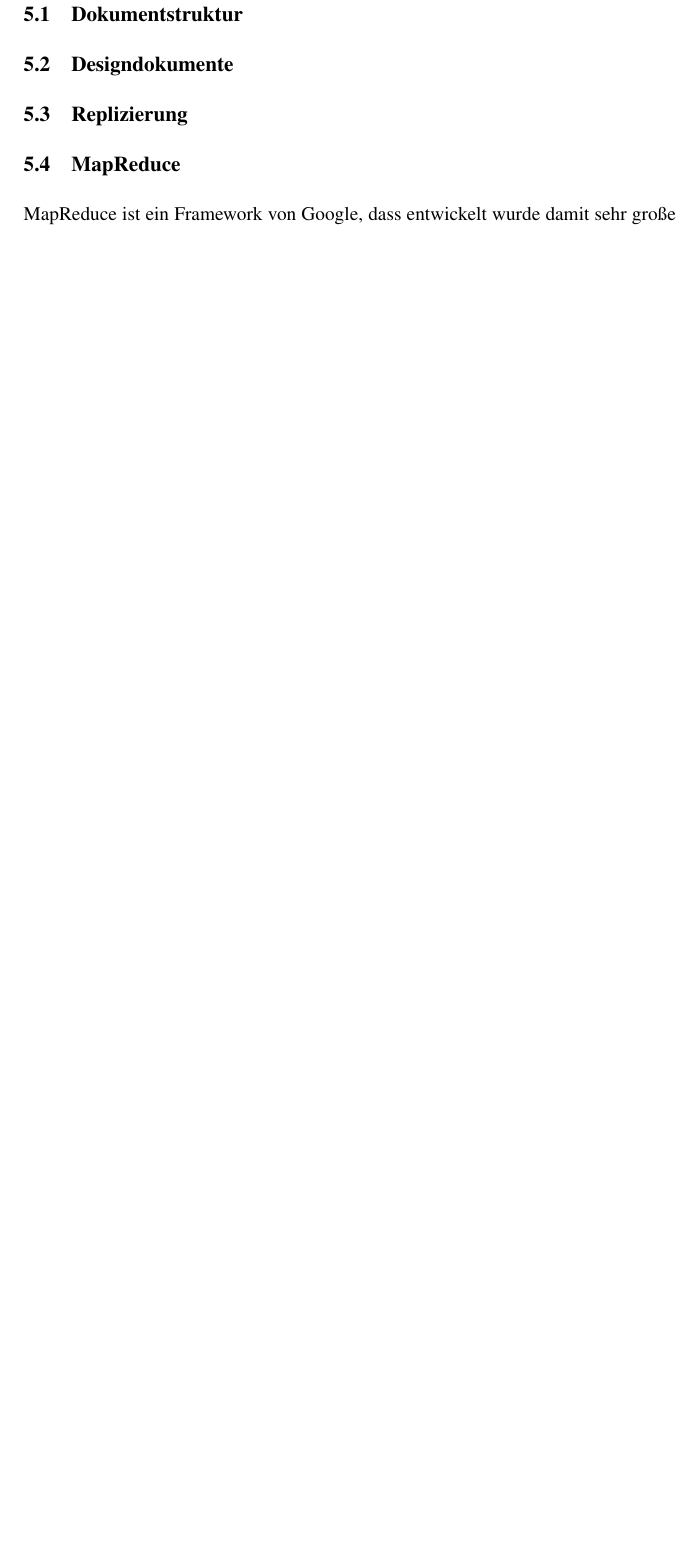
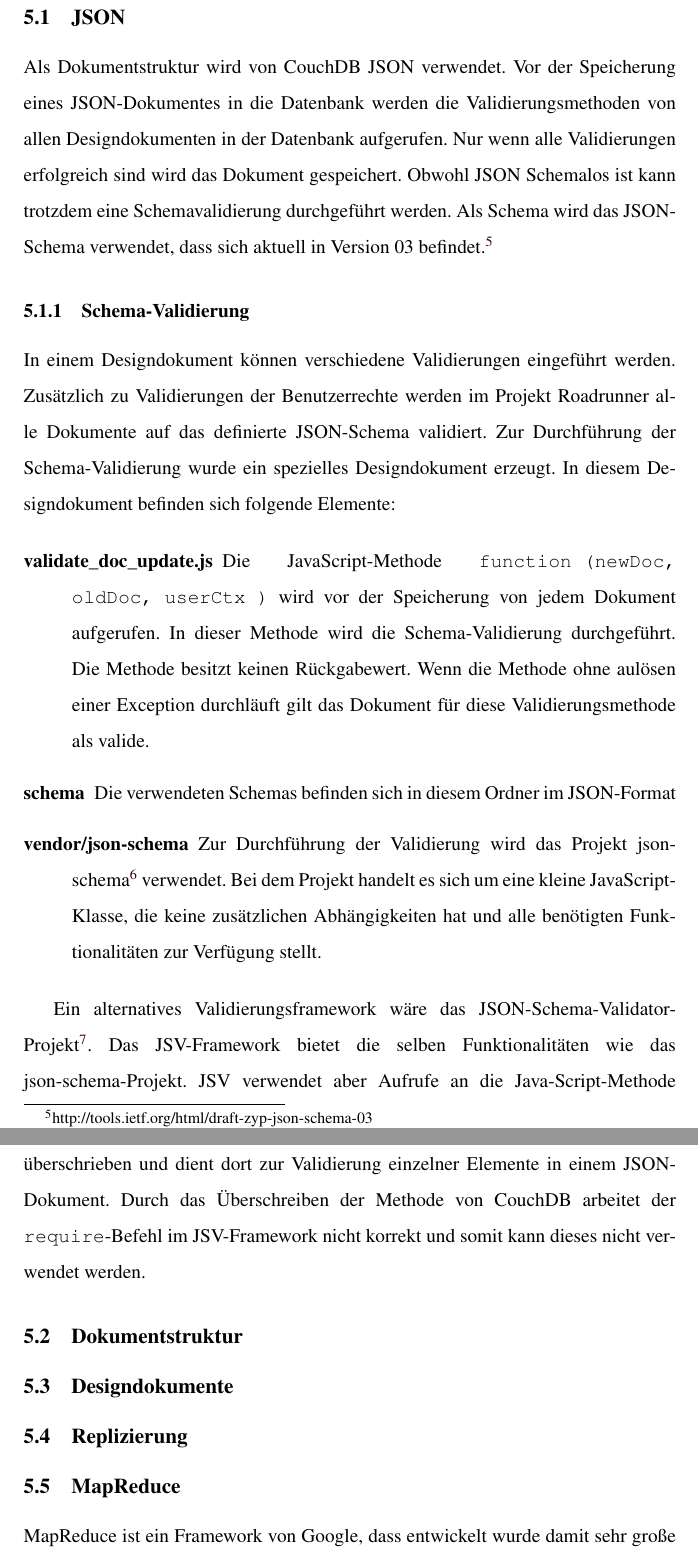
Before and after one commit to fdomig/RoadrunnerDoc, a LaTeX document (documentation.tex, which reads input/couchdb.tex): part of page 11 of 19 before the commit and two parts of pages 11 and 12 of 20 after it, the two joined at a grey line, cut at the place of the change, the shorter picture padded with empty space. Compiled offline with pdfLaTeX.

Commit message:
Added Dokumentation about JSON-Schema-Validation

```diff
--- a/input/couchdb.tex
+++ b/input/couchdb.tex
@@ -1,4 +1,21 @@
 \section{CouchDB}
+
+\subsection{JSON}
+
+Als Dokumentstruktur wird von CouchDB JSON verwendet. Vor der Speicherung eines JSON-Dokumentes in die Datenbank werden die Validierungsmethoden von allen Designdokumenten in der Datenbank aufgerufen. Nur wenn alle Validierungen erfolgreich sind wird das Dokument gespeichert. Obwohl JSON Schemalos ist kann trotzdem eine Schemavalidierung durchgeführt werden. Als Schema wird das JSON-Schema verwendet, dass sich aktuell in Version 03 befindet.\footnote{http://tools.ietf.org/html/draft-zyp-json-schema-03}
+
+\subsubsection{Schema-Validierung}
+
+In einem Designdokument können verschiedene Validierungen eingeführt werden. Zusätzlich zu Validierungen der Benutzerrechte werden im Projekt Roadrunner alle Dokumente auf das definierte JSON-Schema validiert.
+Zur Durchführung der Schema-Validierung wurde ein spezielles Designdokument erzeugt. In diesem Designdokument befinden sich folgende Elemente:
+
+\begin{description}
+\item[validate\_doc\_update.js] Die JavaScript-Methode \texttt{function (newDoc, oldDoc, userCtx )} wird vor der Speicherung von jedem Dokument aufgerufen. In dieser Methode wird die Schema-Validierung durchgeführt. Die Methode besitzt keinen Rückgabewert. Wenn die Methode ohne aulösen einer Exception durchläuft gilt das Dokument für diese Validierungsmethode als valide.
+\item[schema] Die verwendeten Schemas befinden sich in diesem Ordner im JSON-Format
+\item[vendor/json-schema] Zur Durchführung der Validierung wird das Projekt json-schema\footnote{https://github.com/kriszyp/json-schema} verwendet. Bei dem Projekt handelt es sich um eine kleine JavaScript-Klasse, die keine zusätzlichen Abhängigkeiten hat und alle benötigten Funktionalitäten zur Verfügung stellt.
+\end{description}
+
+Ein alternatives Validierungsframework wäre das JSON-Schema-Validator-Projekt\footnote{https://github.com/garycourt/JSV.git}. Das JSV-Framework bietet die selben Funktionalitäten wie das json-schema-Projekt. JSV verwendet aber Aufrufe an die Java-Script-Methode \texttt{require(...)}. Diese Methode wurde von der CouchDB-Validierungsmethode überschrieben und dient dort zur Validierung einzelner Elemente in einem JSON-Dokument. Durch das Überschreiben der Methode von CouchDB arbeitet der \texttt{require}-Befehl im JSV-Framework nicht korrekt und somit kann dieses nicht verwendet werden.
 
 \subsection{Dokumentstruktur}
 
```
Also changed, not shown: documentation.pdf.
